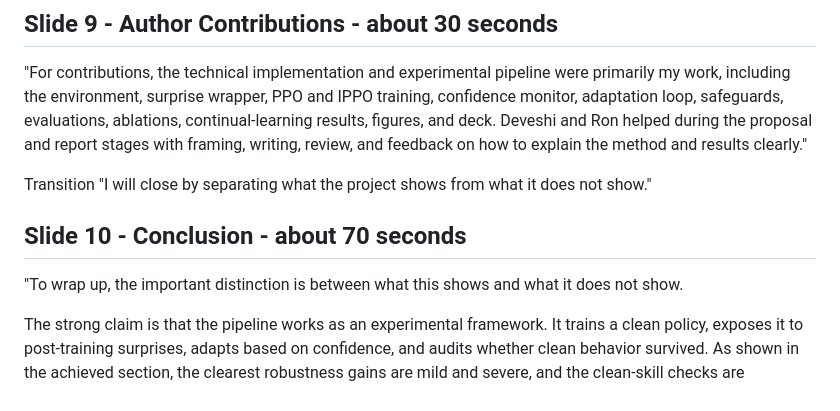
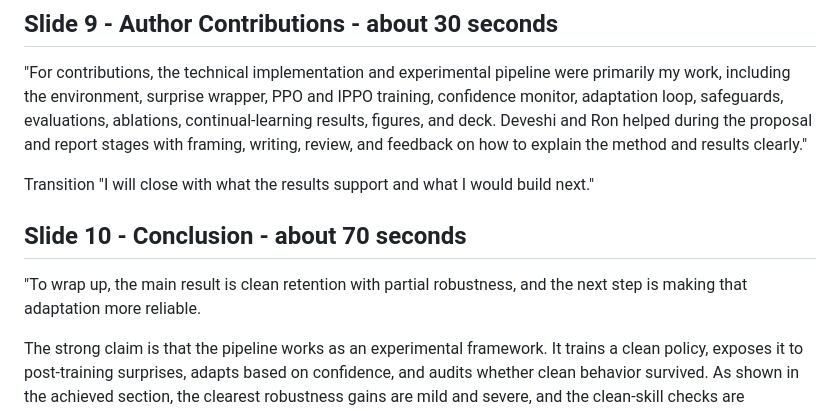
Before and after one commit to tanushsavadi/confidence-triggered-swarm, a Markdown page: final_submission/slide_speaker_notes.md, the part around the change. GitHub-like rendering.

Commit message:
Refine final speaker close

```diff
--- a/final_submission/slide_speaker_notes.md
+++ b/final_submission/slide_speaker_notes.md
@@ -198,12 +198,12 @@ helped during the proposal and report stages with framing, writing, review, and
 feedback on how to explain the method and results clearly."
 
 Transition
-"I will close by separating what the project shows from what it does not show."
+"I will close with what the results support and what I would build next."
 
 ## Slide 10 - Conclusion - about 70 seconds
 
-"To wrap up, the important distinction is between what this shows and what it
-does not show.
+"To wrap up, the main result is clean retention with partial robustness, and the
+next step is making that adaptation more reliable.
 
 The strong claim is that the pipeline works as an experimental framework. It
 trains a clean policy, exposes it to post-training surprises, adapts based on
```
